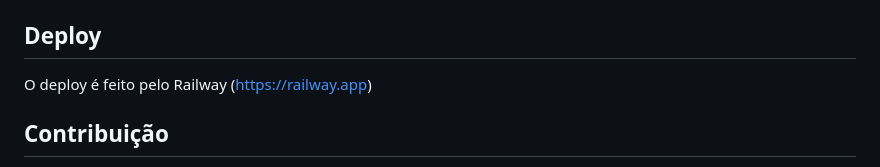
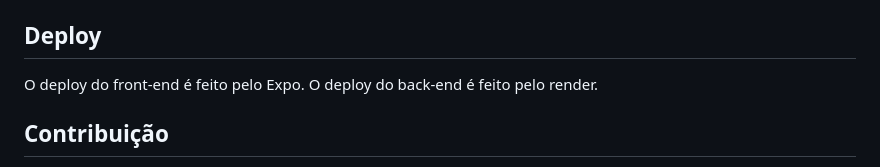
Before and after one commit to joaoabrantesuchoa/estrelas-do-futuro, a Markdown page: README.md, the part around the change. Rendered like a GitHub page.

```diff
--- a/README.md
+++ b/README.md
@@ -20,7 +20,8 @@ Projeto para a escolinha de futebol estrelas do futuro com o objetivo de auxilia
   1) Execute `npm run test` para rodar em server para rodar os testes do projeto.
 
 ## Deploy
-O deploy é feito pelo Railway (https://railway.app)
+O deploy do front-end é feito pelo Expo.
+O deploy do back-end é feito pelo render.
 
 ## Contribuição
   - [Fluxo de desenvolvimento](#fluxo-de-desenvolvimento)
```
